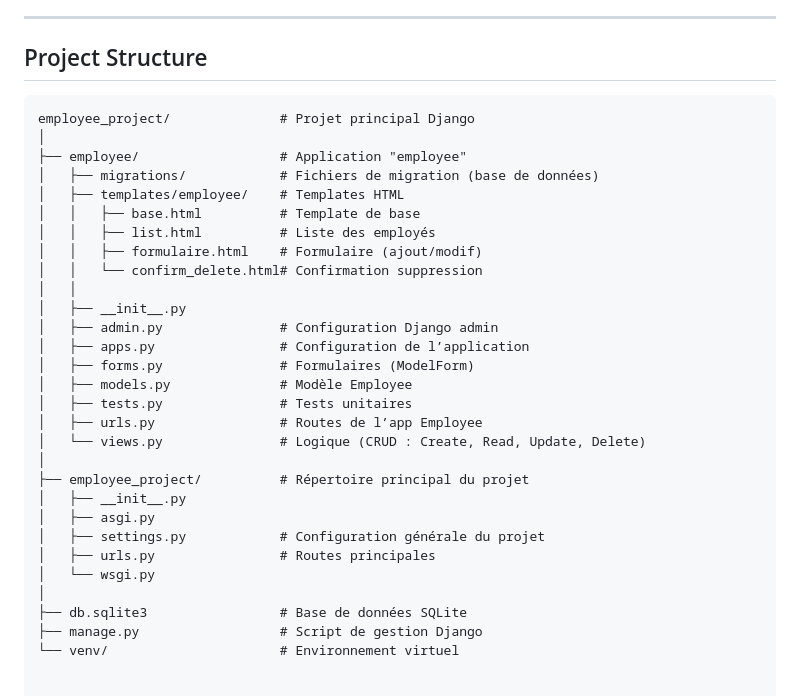
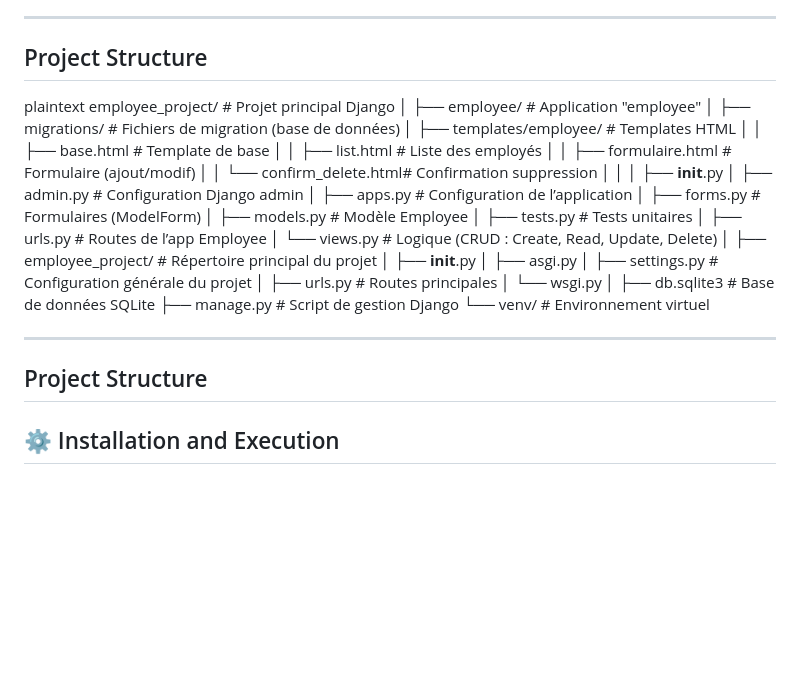
Before and after one commit to Yahya-Sarih/Employee-Management-System-, a Markdown page: README.md, the part around the change. Drawn GitHub-style; blank space fills up the shorter version.

````diff
--- a/README.md
+++ b/README.md
@@ -34,7 +34,7 @@ Finally, the **Template** renders the data into an **HTML response**, which is r
 
 ##  Project Structure
 
-```plaintext
+plaintext
 employee_project/              # Projet principal Django
 │
 ├── employee/                  # Application "employee"
@@ -64,3 +64,7 @@ employee_project/              # Projet principal Django
 ├── db.sqlite3                 # Base de données SQLite
 ├── manage.py                  # Script de gestion Django
 └── venv/                      # Environnement virtuel
+
+---
+##  Project Structure
+## ⚙️ Installation and Execution
````
